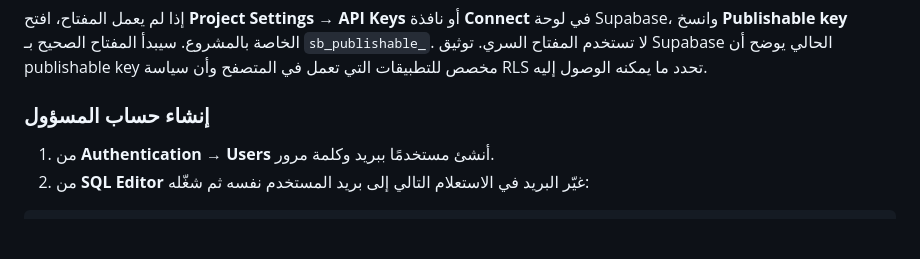
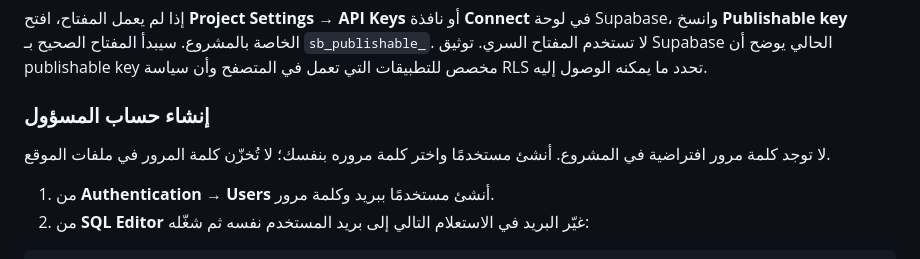
Before and after one commit to ADA888777/warshat-alsayaarat, a Markdown page: README.md, the part around the change. Drawn GitHub-style; blank space fills up the shorter version.

Commit message:
Fix profile RLS recursion and admin setup notes

```diff
--- a/README.md
+++ b/README.md
@@ -33,6 +33,8 @@ commit;
 إذا لم يعمل المفتاح، افتح **Project Settings → API Keys** أو نافذة **Connect** في لوحة Supabase، وانسخ **Publishable key** الخاصة بالمشروع. سيبدأ المفتاح الصحيح بـ `sb_publishable_`. لا تستخدم المفتاح السري. توثيق Supabase الحالي يوضح أن publishable key مخصص للتطبيقات التي تعمل في المتصفح وأن سياسة RLS تحدد ما يمكنه الوصول إليه.
 
 ### إنشاء حساب المسؤول
+
+لا توجد كلمة مرور افتراضية في المشروع. أنشئ مستخدمًا واختر كلمة مروره بنفسك؛ لا تُخزّن كلمة المرور في ملفات الموقع.
 
 1. من **Authentication → Users** أنشئ مستخدمًا ببريد وكلمة مرور.
 2. من **SQL Editor** غيّر البريد في الاستعلام التالي إلى بريد المستخدم نفسه ثم شغّله:
```
